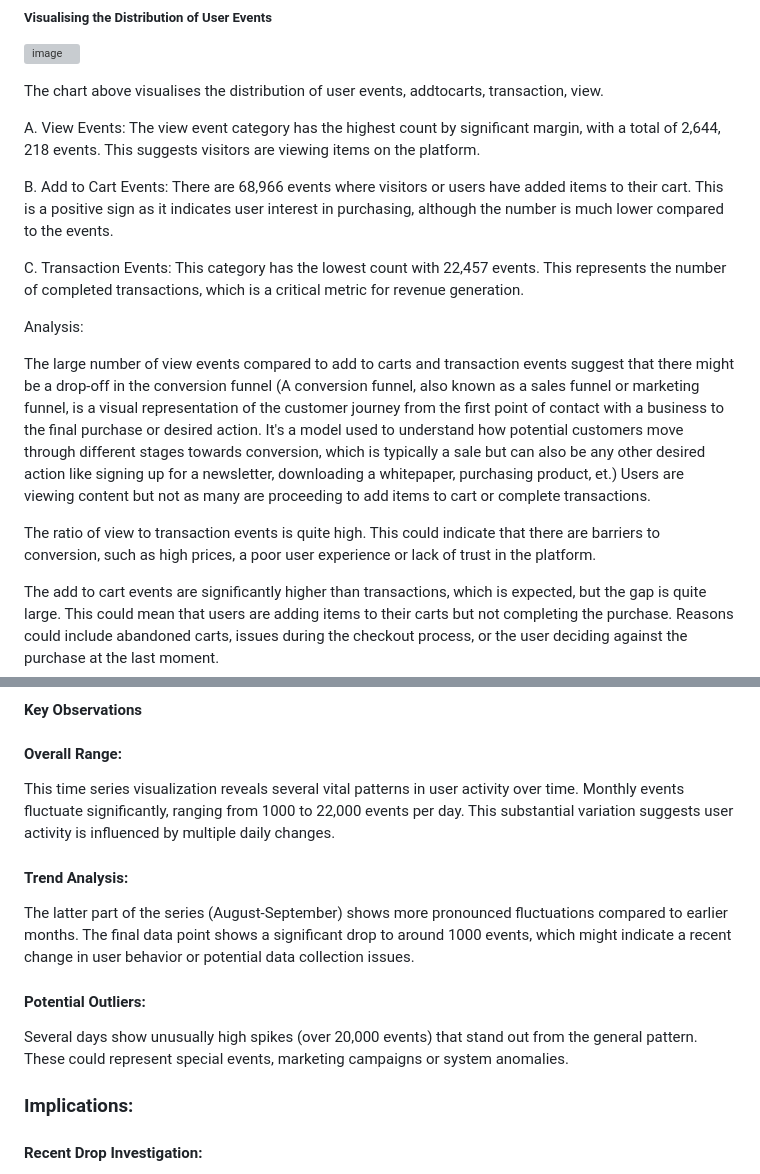
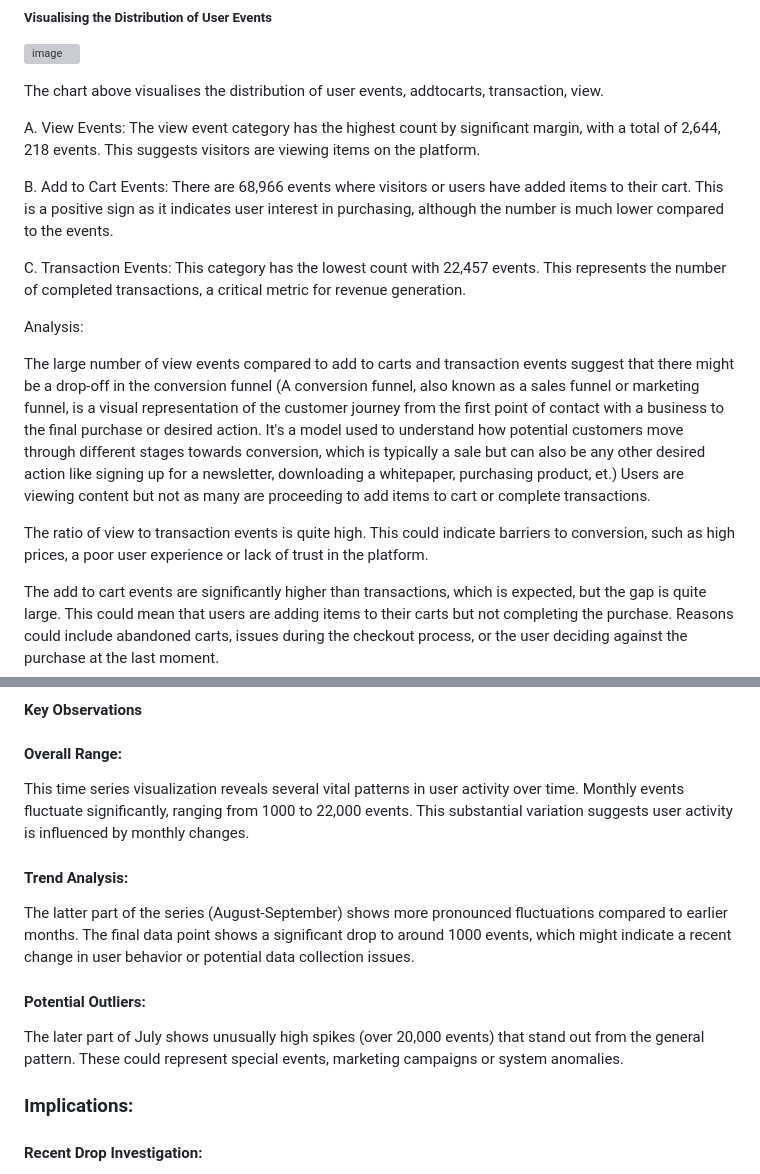
Before and after one commit to omari-kd/Recommendation-System-Analysis-and-Modelling, a Markdown page: README.md, 2 parts joined by grey strips. Drawn GitHub-style; grey boxes are pictures that could not be loaded.

```diff
--- a/README.md
+++ b/README.md
@@ -210,14 +210,14 @@ A. View Events: The view event category has the highest count by significant mar
 
 B. Add to Cart Events: There are 68,966 events where visitors or users have added items to their cart. This is a positive sign as it indicates user interest in purchasing, although the number is much lower compared to the events.
 
-C. Transaction Events: This category has the lowest count with 22,457 events. This represents the number of completed transactions, which is a critical metric for revenue generation.
+C. Transaction Events: This category has the lowest count with 22,457 events. This represents the number of completed transactions, a critical metric for revenue generation.
 
 Analysis:
 
 The large number of view events compared to add to carts and transaction events suggest that there might be a drop-off in the conversion funnel (A conversion funnel, also known as a sales funnel or marketing funnel, is a visual representation of the customer journey from the first point of contact with a business to the final purchase or desired action. It's a model used to understand how potential customers move through different stages towards conversion, which is typically a sale but can also be any other desired action like signing up for a newsletter, downloading a whitepaper, purchasing product, et.)
 Users are viewing content but not as many are proceeding to add items to cart or complete transactions.
 
-The ratio of view to transaction events is quite high. This could indicate that there are barriers to conversion, such as high prices, a poor user experience or lack of trust in the platform.
+The ratio of view to transaction events is quite high. This could indicate barriers to conversion, such as high prices, a poor user experience or lack of trust in the platform.
 
 The add to cart events are significantly higher than transactions, which is expected, but the gap is quite large. This could mean that users are adding items to their carts but not completing the purchase. Reasons could include abandoned carts, issues during the checkout process, or the user deciding against the purchase at the last moment.
 
@@ -352,13 +352,13 @@ The chart shows monthly total events from May through September, with the y-axis
 #### Key Observations
 
 #### Overall Range:
-This time series visualization reveals several vital patterns in user activity over time. Monthly events fluctuate significantly, ranging from 1000 to 22,000 events per day. This substantial variation suggests user activity is influenced by multiple daily changes.
+This time series visualization reveals several vital patterns in user activity over time. Monthly events fluctuate significantly, ranging from 1000 to 22,000 events. This substantial variation suggests user activity is influenced by monthly changes.
 
 #### Trend Analysis:
 The latter part of the series (August-September) shows more pronounced fluctuations compared to earlier months. The final data point shows a significant drop to around 1000 events, which might indicate a recent change in user behavior or potential data collection issues.
 
 #### Potential Outliers:
-Several days show unusually high spikes (over 20,000 events) that stand out from the general pattern. These could represent special events, marketing campaigns or system anomalies.
+The later part of July shows unusually high spikes (over 20,000 events) that stand out from the general pattern. These could represent special events, marketing campaigns or system anomalies.
 
 ### Implications:
 #### Recent Drop Investigation:
```
